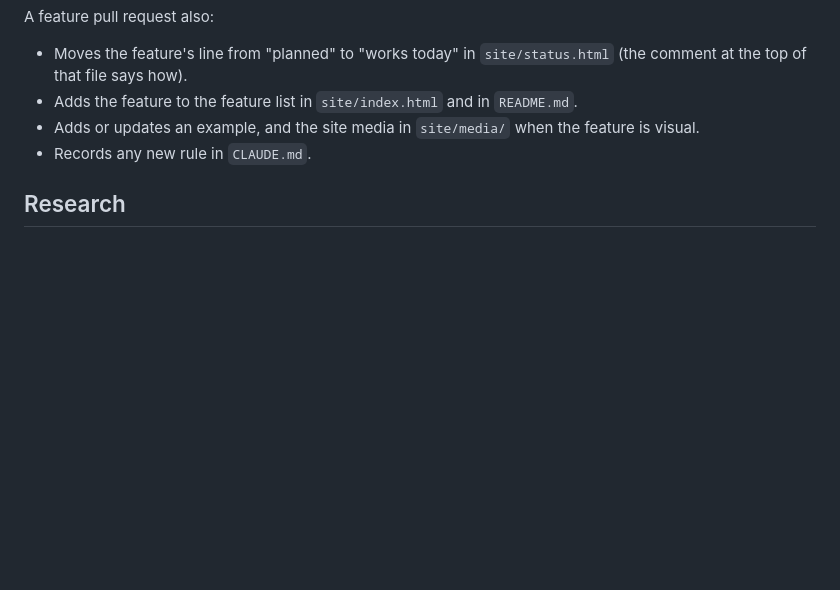
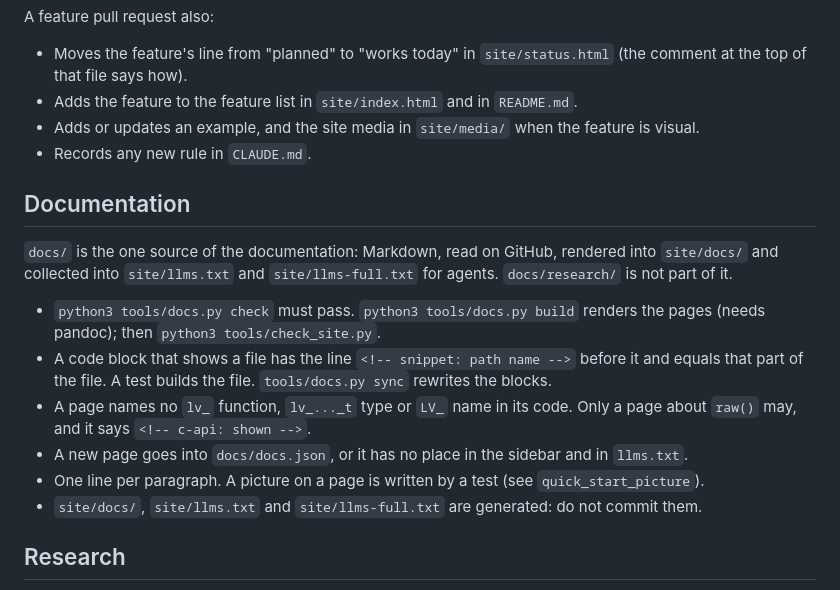
Before and after one commit to filipsajdak/lvgl26, a Markdown page: CLAUDE.md, the part around the change. GitHub-like rendering; blank space fills up the shorter version.

```diff
--- a/CLAUDE.md
+++ b/CLAUDE.md
@@ -113,6 +113,17 @@ A feature pull request also:
 - Adds or updates an example, and the site media in `site/media/` when the feature is visual.
 - Records any new rule in `CLAUDE.md`.
 
+## Documentation
+
+`docs/` is the one source of the documentation: Markdown, read on GitHub, rendered into `site/docs/` and collected into `site/llms.txt` and `site/llms-full.txt` for agents. `docs/research/` is not part of it.
+
+- `python3 tools/docs.py check` must pass. `python3 tools/docs.py build` renders the pages (needs pandoc); then `python3 tools/check_site.py`.
+- A code block that shows a file has the line `<!-- snippet: path name -->` before it and equals that part of the file. A test builds the file. `tools/docs.py sync` rewrites the blocks.
+- A page names no `lv_` function, `lv_..._t` type or `LV_` name in its code. Only a page about `raw()` may, and it says `<!-- c-api: shown -->`.
+- A new page goes into `docs/docs.json`, or it has no place in the sidebar and in `llms.txt`.
+- One line per paragraph. A picture on a page is written by a test (see `quick_start_picture`).
+- `site/docs/`, `site/llms.txt` and `site/llms-full.txt` are generated: do not commit them.
+
 ## Research
 
 `docs/research/` holds what has already been looked up, with sources. Its `README.md` lists the topics: LVGL upstream, C++26, the examples of other frameworks, device UI standards, the instrument cluster, 3D and effects.
```
Also changed, not shown: README.md (+2 -0 lines), docs/README.md (added, +20 -0 lines), docs/quick-start.md (added, +199 -0 lines), docs/media/quick-start.png (added), 15 other files.
